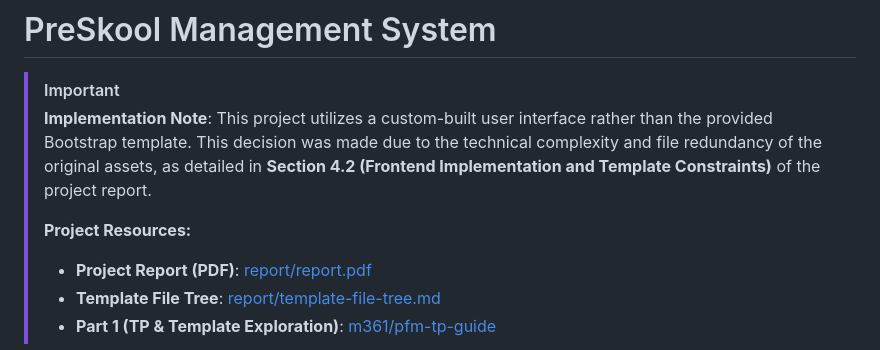
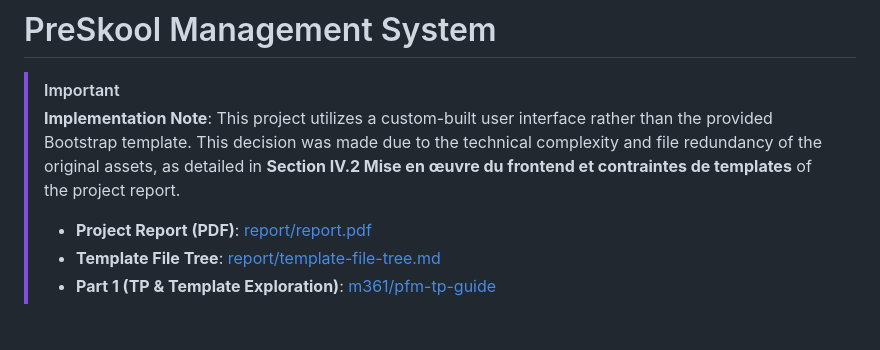
Before and after one commit to bilal-houari/m361-pfm, a Markdown page: README.md, the part around the change. Rendered like a GitHub page; blank space fills up the shorter version.

```diff
--- a/README.md
+++ b/README.md
@@ -1,9 +1,8 @@
 # PreSkool Management System
 
 > [!IMPORTANT]
-> **Implementation Note**: This project utilizes a custom-built user interface rather than the provided Bootstrap template. This decision was made due to the technical complexity and file redundancy of the original assets, as detailed in **Section 4.2 (Frontend Implementation and Template Constraints)** of the project report.
+> **Implementation Note**: This project utilizes a custom-built user interface rather than the provided Bootstrap template. This decision was made due to the technical complexity and file redundancy of the original assets, as detailed in **Section IV.2 Mise en œuvre du frontend et contraintes de templates** of the project report.
 >
-> **Project Resources:**
 > - **Project Report (PDF)**: [report/report.pdf](https://github.com/bilal-houari/m361-pfm/blob/main/report/report.pdf)
 > - **Template File Tree**: [report/template-file-tree.md](https://github.com/bilal-houari/m361-pfm/blob/main/report/template-file-tree.md)
 > - **Part 1 (TP & Template Exploration)**: [m361/pfm-tp-guide](https://github.com/bilal-houari/m361/blob/main/pfm-tp-guide)
```
